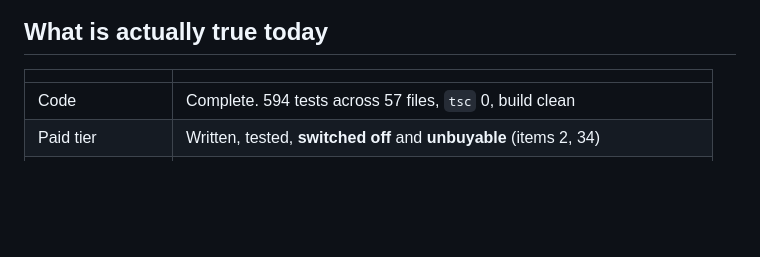
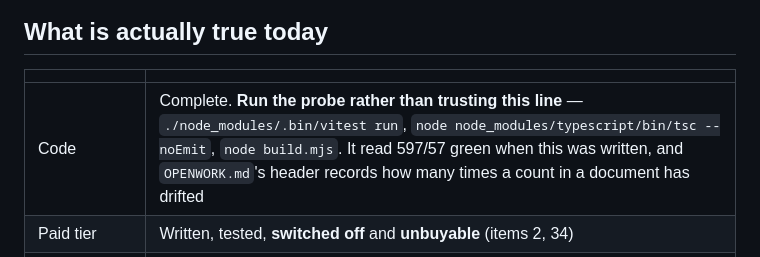
Before and after one commit to MaximoCorrea1/buki, a Markdown page: docs/store/launch.md, the part around the change. Rendered like a GitHub page; blank space fills up the shorter version.

Commit message:
docs: the launch doc's own test count gets a probe rather than a number
The header carried 594/57 and the suite is at 597/57 three commits later, which is the
drift OPENWORK.md's own header has an entry about. Replaced with the commands.

Co-Authored-By: Claude Opus 5 (1M context) <noreply@anthropic.com>

```diff
--- a/docs/store/launch.md
+++ b/docs/store/launch.md
@@ -18,7 +18,7 @@
 
 | | |
 | --- | --- |
-| Code | Complete. 594 tests across 57 files, `tsc` 0, build clean |
+| Code | Complete. **Run the probe rather than trusting this line** — `./node_modules/.bin/vitest run`, `node node_modules/typescript/bin/tsc --noEmit`, `node build.mjs`. It read 597/57 green when this was written, and `OPENWORK.md`'s header records how many times a count in a document has drifted |
 | Paid tier | Written, tested, **switched off** and **unbuyable** (items 2, 34) |
 | Store documents | Written and clean. No DO-NOT-SUBMIT banners left in `permissions.md` |
 | Screenshots | **Zero** (item 9) |
```
